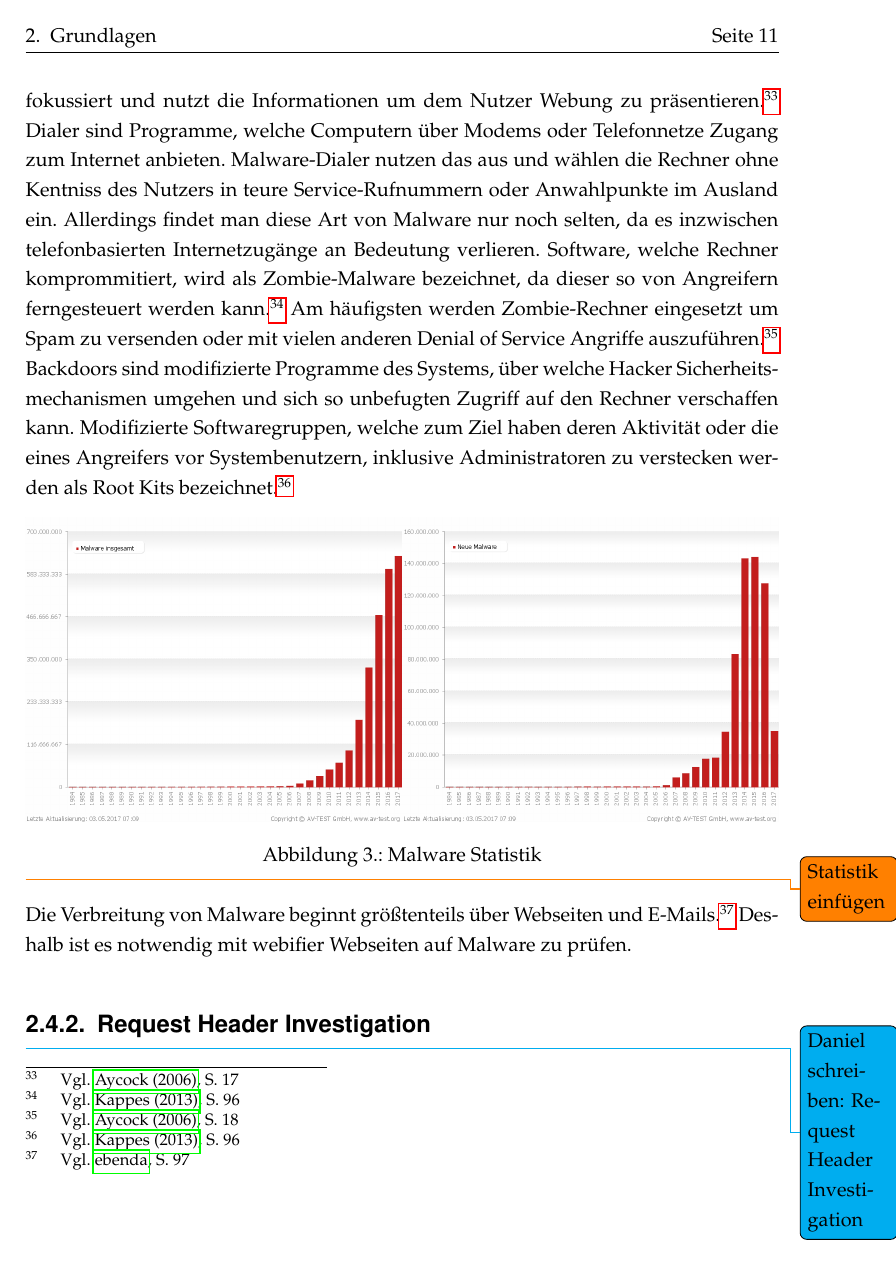
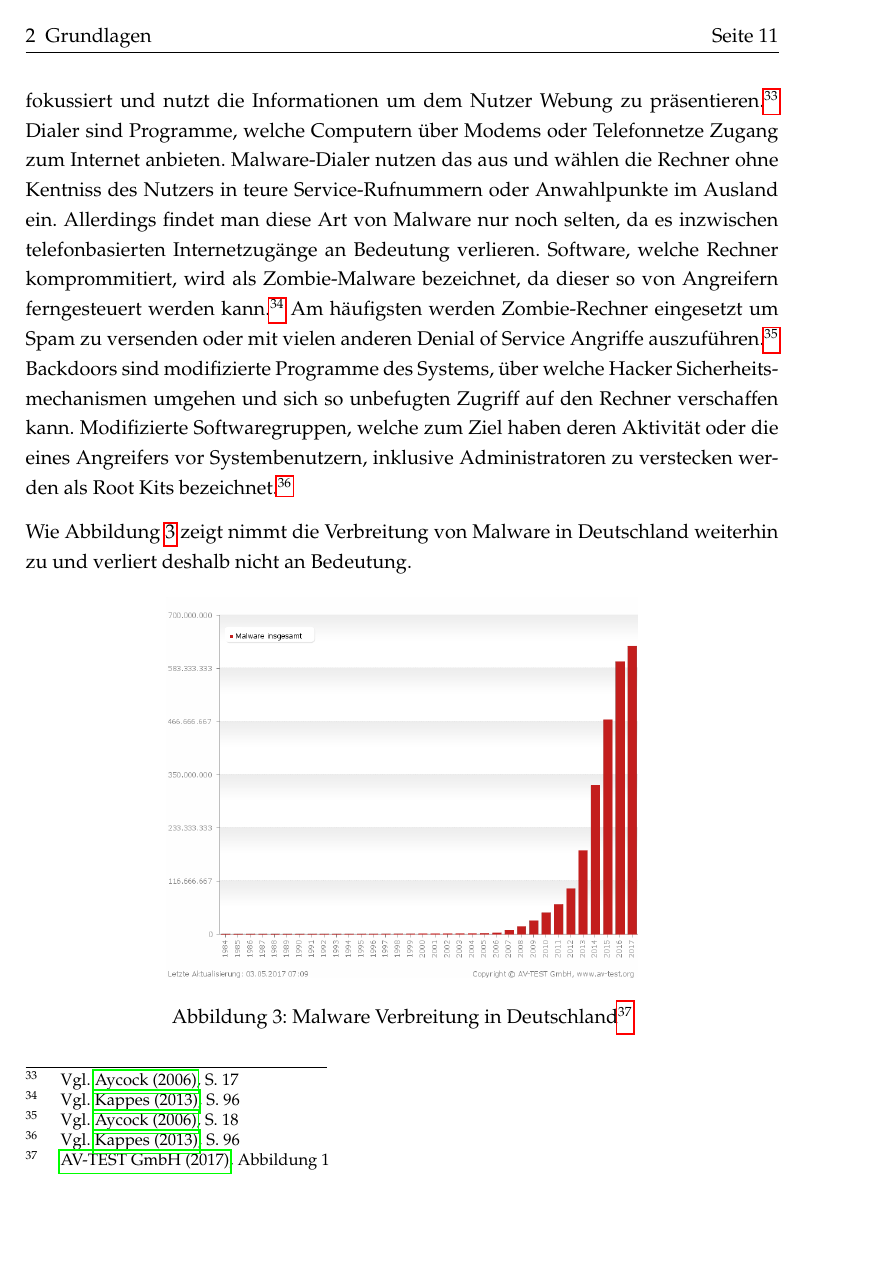
Before and after one commit to SecuritySquad/Studienarbeit, a LaTeX document (Studienarbeit.tex, which reads chapter/Grundlagen.tex): page 21 of 44 before the commit and page 21 of 42 after it. Compiled offline with pdfLaTeX; an older LaTeX class or package is replaced by its successor.

Commit message:
malware statistics added appendix reformatted

```diff
--- a/chapter/Grundlagen.tex
+++ b/chapter/Grundlagen.tex
@@ -110,11 +110,11 @@ Bei der Verbreitungsmethode kann zwischen Viren, Trojanern und Würmern untersch
 
 Anhand des angerichteten Schadens kann Malware in Spyware, Adware, Malware-Dialer, Zombie-Malware, Backdoors und Root Kits unterteilt werden. Spyware ist Software, welche ohne Wissen des Nutzers Informationen sammelt und weiterleitet. Dadurch könne vertrauliche Daten gestohlen und missbraucht werden.\footcite[Vgl.][95\psq]{netzwerkDatensicherheit} Solche Daten können beispielsweise Benutzernamen und Passworter, E-Mailadressen, Bankaccounts und Kreditkartennummern oder Softwarelizenzschlüssel sein. Mitte der 1990er Jahre war erste Spyware zu finden.\footcite[Vgl.][16]{virusesMalware} Als Adware werden Programme bezeichnet, welche dem Benutzer Werbeanzeigen einblenden.\footcite[Vgl.][96]{netzwerkDatensicherheit} Adware ist ähnlich zu Spyware, da beide Informationen über den Nutzer sammeln. Allerdings ist Adware mehr auf Marketing fokussiert und nutzt die Informationen um dem Nutzer Webung zu präsentieren.\footcite[Vgl.][17]{virusesMalware} Dialer sind Programme, welche Computern über Modems oder Telefonnetze Zugang zum Internet anbieten. Malware-Dialer nutzen das aus und wählen die Rechner ohne Kentniss des Nutzers in teure Service-Rufnummern oder Anwahlpunkte im Ausland ein. Allerdings findet man diese Art von Malware nur noch selten, da es inzwischen telefonbasierten Internetzugänge an Bedeutung verlieren. Software, welche Rechner komprommitiert, wird als Zombie-Malware bezeichnet, da dieser so von Angreifern ferngesteuert werden kann.\footcite[Vgl.][96]{netzwerkDatensicherheit} Am häufigsten werden Zombie-Rechner eingesetzt um Spam zu versenden oder mit vielen anderen Denial of Service Angriffe auszuführen.\footcite[Vgl.][18]{virusesMalware} Backdoors sind modifizierte Programme des Systems, über welche Hacker Sicherheitsmechanismen umgehen und sich so unbefugten Zugriff auf den Rechner verschaffen kann. Modifizierte Softwaregruppen, welche zum Ziel haben deren Aktivität oder die eines Angreifers vor Systembenutzern, inklusive Administratoren zu verstecken werden als Root Kits bezeichnet.\footcite[Vgl.][96]{netzwerkDatensicherheit}
 
-\begin{figure}[h]
-\centerline{%
-\includegraphics[width=0.5\textwidth]{images/malware-all-years_sum_de}%
-\includegraphics[width=0.5\textwidth]{images/malware-all-years_de}%
-}%
-\caption{Malware Statistik}
-\label{fig:malware-statistics}
+Wie Abbildung \ref{fig:malware} zeigt nimmt die Verbreitung von Malware in Deutschland weiterhin zu und verliert deshalb nicht an Bedeutung.
+
+\begin{figure}[H]
+  \centering
+  \includegraphics[width=10cm]{images/malware-all-years_sum_de}
+  \caption[Malware Verbreitung in Deutschland]{Malware Verbreitung in Deutschland\protect\footnotemark}
+  \label{fig:malware}
 \end{figure}
@@ -121,2 +122 @@ Anhand des angerichteten Schadens kann Malware in Spyware, Adware, Malware-Diale
 
-\todo{Statistik einfügen}
@@ -123,3 +129,6 @@ Anhand des angerichteten Schadens kann Malware in Spyware, Adware, Malware-Diale
+  \label{fig:malware-new}
+\end{figure}
+\footnotetext{\cite{avtest}, Abbildung 2}
 
 Die Verbreitung von Malware beginnt größtenteils über Webseiten und E-Mails.\footcite[Vgl.][97]{netzwerkDatensicherheit} Deshalb ist es notwendig mit webifier Webseiten auf Malware zu prüfen.
 
```
Also changed, not shown: Studienarbeit.tex (+2 -8 lines), anhang.tex (+4 -2 lines), lib.bib (+8 -0 lines), Studienarbeit.pdf, chapter/Grundlagen.tex (9 more changed lines).
